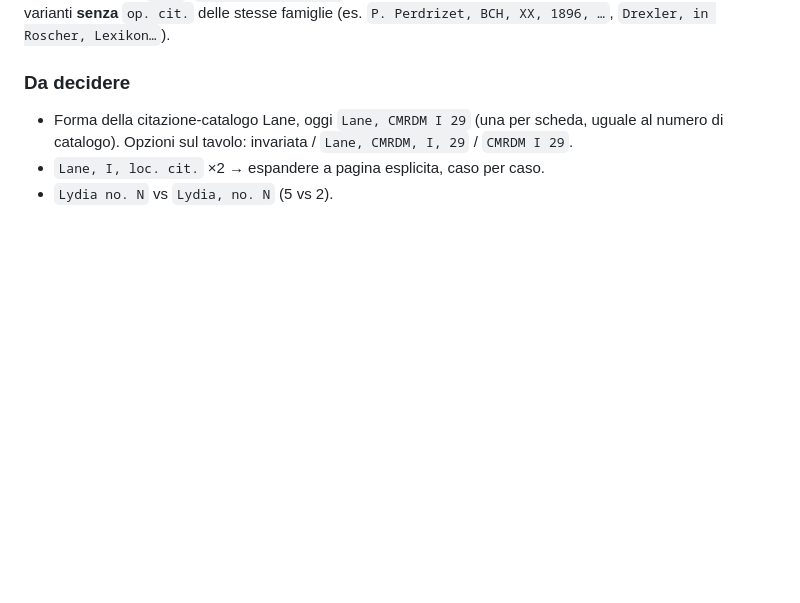
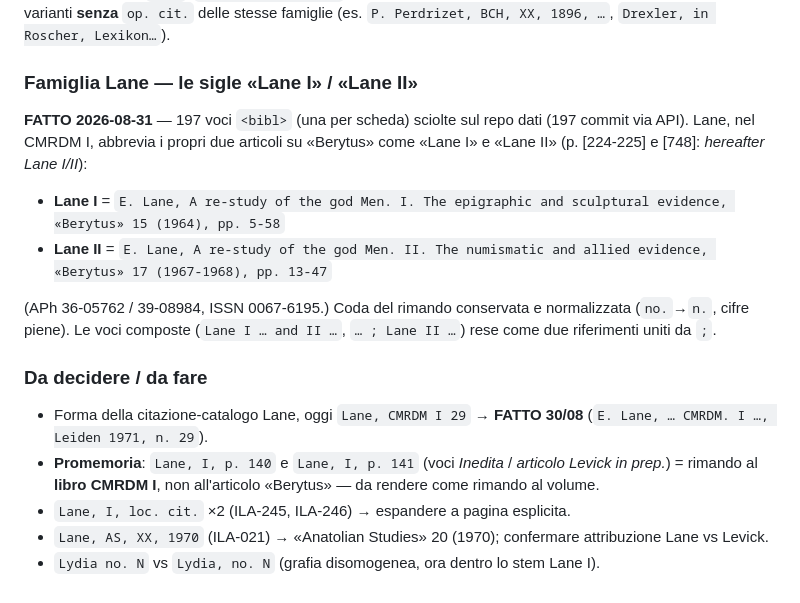
Before and after one commit to Gregoee2002/ILA---INTERFACE, a Markdown page: docs/norme-bibliografia.md, the part around the change. Drawn GitHub-style; blank space fills up the shorter version.

Commit message:
docs: Lane I/II = articoli «Berytus» (197 voci sciolte)
Lane, nel CMRDM I, usa "Lane I"/"Lane II" per i propri articoli:
- E. Lane, A re-study of the god Men. I..., «Berytus» 15 (1964), pp. 5-58
- E. Lane, A re-study of the god Men. II..., «Berytus» 17 (1967-1968), pp. 13-47
197 voci <bibl> sciolte sul repo dati (Gregoee2002/ILA, 197 commit via API),
coda del rimando conservata e normalizzata. Esclusi: Lane I p.140/141 (= libro
CMRDM I), Lane I loc. cit. x2, Lane AS XX 1970.

Co-Authored-By: Claude Sonnet 5 <noreply@anthropic.com>

```diff
--- a/docs/norme-bibliografia.md
+++ b/docs/norme-bibliografia.md
@@ -77,10 +77,27 @@ Fontrier, `idem`, `Lane, I, loc. cit.` (titolo/pagina da verificare sul cartaceo
 e il restyling delle varianti **senza** `op. cit.` delle stesse famiglie
 (es. `P. Perdrizet, BCH, XX, 1896, …`, `Drexler, in Roscher, Lexikon…`).
 
-### Da decidere
+### Famiglia Lane — le sigle «Lane I» / «Lane II»
 
-- Forma della citazione-catalogo Lane, oggi `Lane, CMRDM I 29` (una per scheda,
-  uguale al numero di catalogo). Opzioni sul tavolo: invariata / `Lane, CMRDM, I, 29` /
-  `CMRDM I 29`.
-- `Lane, I, loc. cit.` ×2 → espandere a pagina esplicita, caso per caso.
-- `Lydia no. N` vs `Lydia, no. N` (5 vs 2).
+**FATTO 2026-08-31** — 197 voci `<bibl>` (una per scheda) sciolte sul repo dati
+(197 commit via API). Lane, nel CMRDM I, abbrevia i propri due articoli su
+«Berytus» come «Lane I» e «Lane II» (p. [224-225] e [748]: *hereafter Lane I/II*):
+
+- **Lane I** = `E. Lane, A re-study of the god Men. I. The epigraphic and sculptural evidence, «Berytus» 15 (1964), pp. 5-58`
+- **Lane II** = `E. Lane, A re-study of the god Men. II. The numismatic and allied evidence, «Berytus» 17 (1967-1968), pp. 13-47`
+
+(APh 36-05762 / 39-08984, ISSN 0067-6195.) Coda del rimando conservata e
+normalizzata (`no.`→`n.`, cifre piene). Le voci composte (`Lane I … and II …`,
+`… ; Lane II …`) rese come due riferimenti uniti da `;`.
+
+### Da decidere / da fare
+
+- Forma della citazione-catalogo Lane, oggi `Lane, CMRDM I 29` → **FATTO 30/08**
+  (`E. Lane, … CMRDM. I …, Leiden 1971, n. 29`).
+- **Promemoria**: `Lane, I, p. 140` e `Lane, I, p. 141` (voci *Inedita* / *articolo
+  Levick in prep.*) = rimando al **libro CMRDM I**, non all'articolo «Berytus» —
+  da rendere come rimando al volume.
+- `Lane, I, loc. cit.` ×2 (ILA-245, ILA-246) → espandere a pagina esplicita.
+- `Lane, AS, XX, 1970` (ILA-021) → «Anatolian Studies» 20 (1970); confermare
+  attribuzione Lane vs Levick.
+- `Lydia no. N` vs `Lydia, no. N` (grafia disomogenea, ora dentro lo stem Lane I).
```
